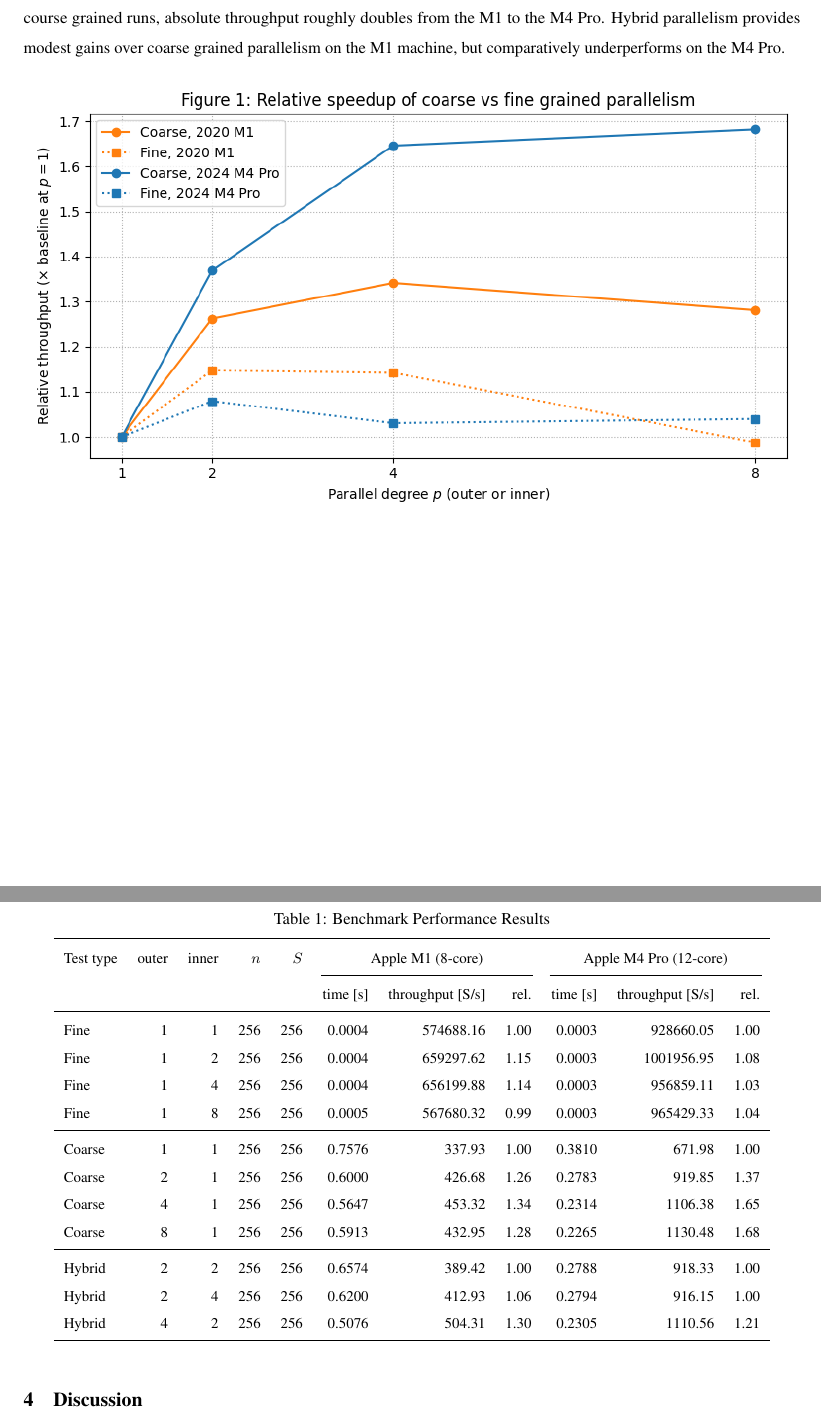
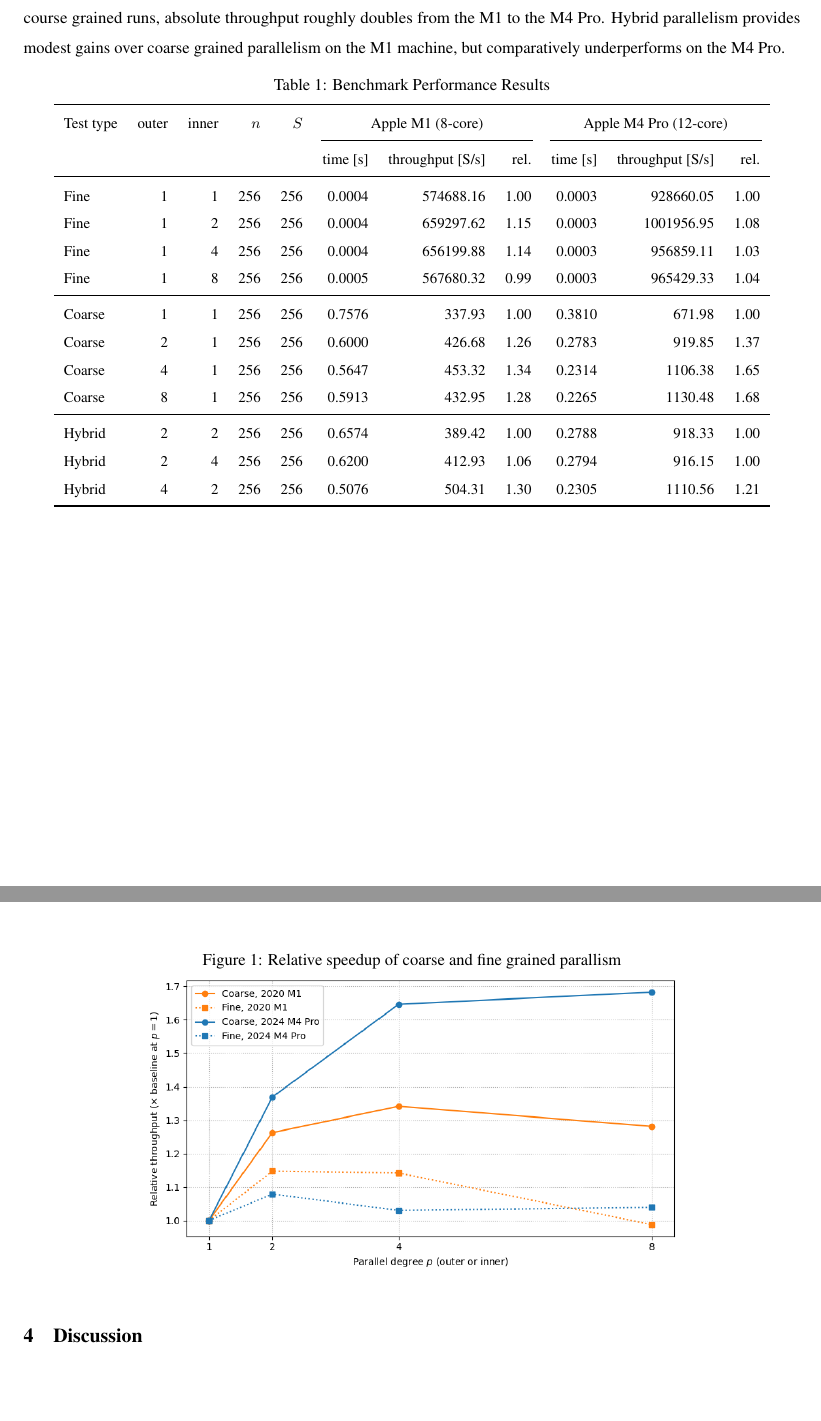
Before and after one commit to magescher/ParallelComputing, a LaTeX paper (docs/reports/parallel_matrix_ops/parallel_matrix_ops.tex): two parts of pages 3 and 4 of 5, joined at a grey line, cut so that both start at the same text, the shorter picture padded with empty space. Compiled offline with pdfLaTeX.

Commit message:
update figure formatting

```diff
--- a/docs/reports/parallel_matrix_ops/parallel_matrix_ops.tex
+++ b/docs/reports/parallel_matrix_ops/parallel_matrix_ops.tex
@@ -78,17 +78,6 @@ Both modules, $sameA$ and $manyA$, leverage the $spd$ helper to construct random
 \label{sec:headings}
 Table 1 ~\ref{tab:table1} below details the results of running the benchmark suite configured for $256 x 256$ matrix ($n=256$) and 256 scenarios ($S=256$) on two machines: a 2020 Apple M1 with eight CPU Cores and a 2024 Apple M4 Pro with twelve CPU Cores. As illustrated in Figure 1 ~\ref{fig:figure1}, performance improvements for fine grained parallelism quickly plateau, and we see near identical scaling patterns on both machines, despite core count differences. In these runs, there is a slight performance boost increasing from one to two BLAS threads, but it degrades thereafter. Course grained parallelism scaled up to four processes on the M1, and degraded thereafter. On the M4 Pro, it scaled almost linearly up to eight. For course grained runs, absolute throughput roughly doubles from the M1 to the M4 Pro. Hybrid parallelism provides modest gains over coarse grained parallelism on the M1 machine, but comparatively underperforms on the M4 Pro.
 
-
-\begin{figure}[H]
-  \centering
-  \label{fig:figure1}
-  \includegraphics[width=1\textwidth]{./benchmark_speedup_relative.png}
-   %%% \caption{Relative speedup of coarse (\texttt{manyA}) and fine
-  %%% (\texttt{sameA}) workloads on a 2020 Apple M1 (8-core) and a 2024 Apple M4 Pro
-  %%% (12-core). Throughput for each curve is normalized to the $p=1$ configuration.}
-\end{figure}
-
-
 \begin{table}[H]
   \label{tab:table1}
   \caption{Benchmark Performance Results}
@@ -126,6 +115,16 @@ Table 1 ~\ref{tab:table1} below details the results of running the benchmark sui
   %\caption{}
 \end{table}
 
+\begin{figure}[H]
+  \centering
+  \label{fig:figure1}
+  \caption{Relative speedup of coarse and fine grained parallism}
+  \includegraphics[width=.7\textwidth]{./benchmark_speedup_relative.png}
+   %%% \caption{Relative speedup of coarse (\texttt{manyA}) and fine
+  %%% (\texttt{sameA}) workloads on a 2020 Apple M1 (8-core) and a 2024 Apple M4 Pro
+  %%% (12-core). Throughput for each curve is normalized to the $p=1$ configuration.}
+\end{figure}
+
 
 \section{Discussion}
 \label{sec:headings}
```
Also changed, not shown: docs/reports/parallel_matrix_ops/benchmark_speedup_relative.png.
